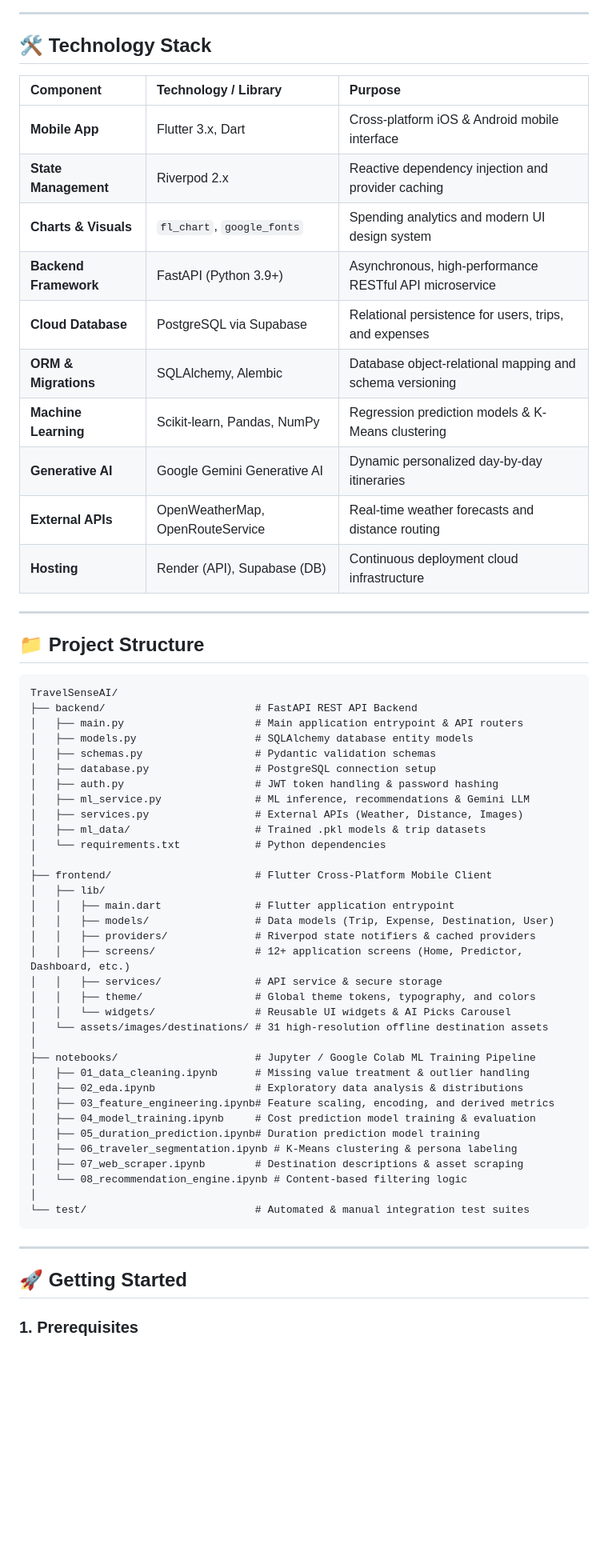
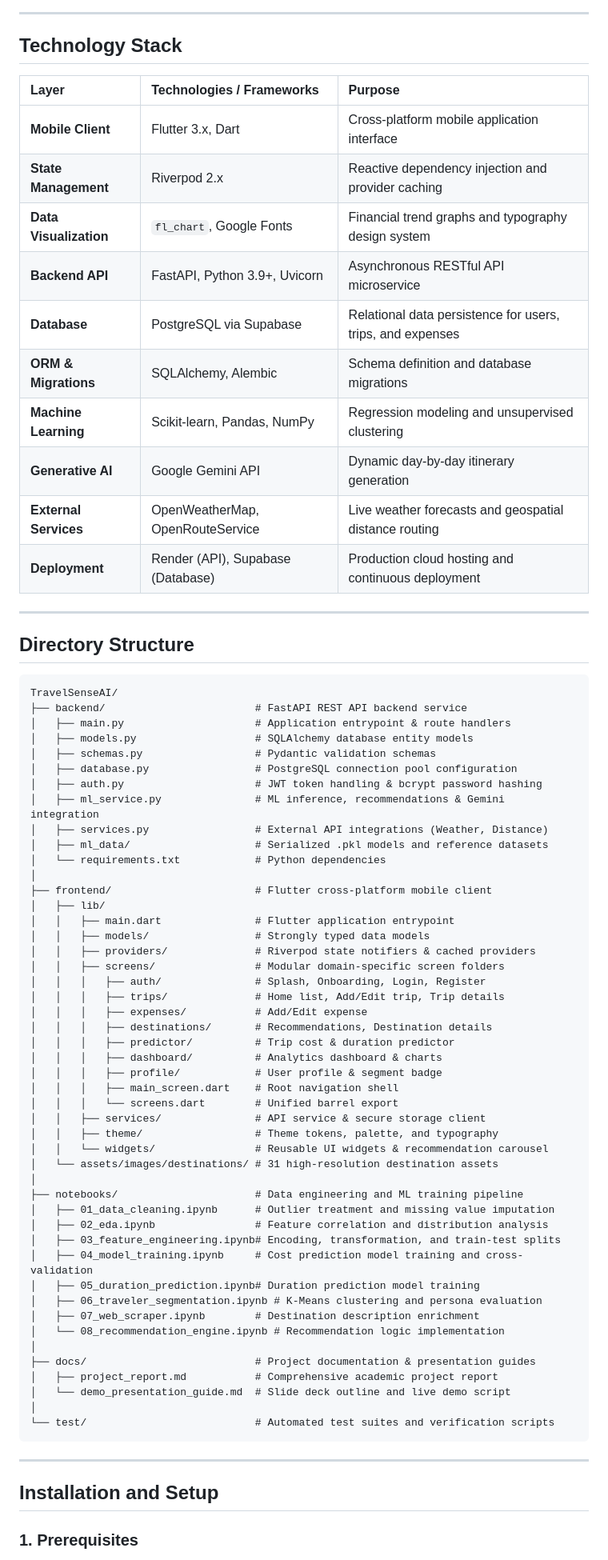
Before and after one commit to abhaysingh-10/TravelSenseAI, a Markdown page: README.md, the part around one of its changes. Shown at 80% size. Drawn GitHub-style; blank space fills up the shorter version.

Commit message:
docs: modernize README to professional, emoji-free enterprise standard

````diff
--- a/README.md
+++ b/README.md
@@ -86,64 +85,77 @@ flowchart TD
 
 ---
 
-## 🛠️ Technology Stack
+## Technology Stack
 
-| Component | Technology / Library | Purpose |
+| Layer | Technologies / Frameworks | Purpose |
 | :--- | :--- | :--- |
-| **Mobile App** | Flutter 3.x, Dart | Cross-platform iOS & Android mobile interface |
+| **Mobile Client** | Flutter 3.x, Dart | Cross-platform mobile application interface |
 | **State Management** | Riverpod 2.x | Reactive dependency injection and provider caching |
-| **Charts & Visuals** | `fl_chart`, `google_fonts` | Spending analytics and modern UI design system |
-| **Backend Framework** | FastAPI (Python 3.9+) | Asynchronous, high-performance RESTful API microservice |
-| **Cloud Database** | PostgreSQL via Supabase | Relational persistence for users, trips, and expenses |
-| **ORM & Migrations** | SQLAlchemy, Alembic | Database object-relational mapping and schema versioning |
-| **Machine Learning** | Scikit-learn, Pandas, NumPy | Regression prediction models & K-Means clustering |
-| **Generative AI** | Google Gemini Generative AI | Dynamic personalized day-by-day itineraries |
-| **External APIs** | OpenWeatherMap, OpenRouteService | Real-time weather forecasts and distance routing |
-| **Hosting** | Render (API), Supabase (DB) | Continuous deployment cloud infrastructure |
+| **Data Visualization** | `fl_chart`, Google Fonts | Financial trend graphs and typography design system |
+| **Backend API** | FastAPI, Python 3.9+, Uvicorn | Asynchronous RESTful API microservice |
+| **Database** | PostgreSQL via Supabase | Relational data persistence for users, trips, and expenses |
+| **ORM & Migrations** | SQLAlchemy, Alembic | Schema definition and database migrations |
+| **Machine Learning** | Scikit-learn, Pandas, NumPy | Regression modeling and unsupervised clustering |
+| **Generative AI** | Google Gemini API | Dynamic day-by-day itinerary generation |
+| **External Services** | OpenWeatherMap, OpenRouteService | Live weather forecasts and geospatial distance routing |
+| **Deployment** | Render (API), Supabase (Database) | Production cloud hosting and continuous deployment |
 
 ---
 
-## 📁 Project Structure
+## Directory Structure
 
 ```
 TravelSenseAI/
-├── backend/                        # FastAPI REST API Backend
-│   ├── main.py                     # Main application entrypoint & API routers
+├── backend/                        # FastAPI REST API backend service
+│   ├── main.py                     # Application entrypoint & route handlers
 │   ├── models.py                   # SQLAlchemy database entity models
 │   ├── schemas.py                  # Pydantic validation schemas
-│   ├── database.py                 # PostgreSQL connection setup
-│   ├── auth.py                     # JWT token handling & password hashing
-│   ├── ml_service.py               # ML inference, recommendations & Gemini LLM
-│   ├── services.py                 # External APIs (Weather, Distance, Images)
-│   ├── ml_data/                    # Trained .pkl models & trip datasets
+│   ├── database.py                 # PostgreSQL connection pool configuration
+│   ├── auth.py                     # JWT token handling & bcrypt password hashing
+│   ├── ml_service.py               # ML inference, recommendations & Gemini integration
+│   ├── services.py                 # External API integrations (Weather, Distance)
+│   ├── ml_data/                    # Serialized .pkl models and reference datasets
 │   └── requirements.txt            # Python dependencies
 │
-├── frontend/                       # Flutter Cross-Platform Mobile Client
+├── frontend/                       # Flutter cross-platform mobile client
 │   ├── lib/
 │   │   ├── main.dart               # Flutter application entrypoint
-│   │   ├── models/                 # Data models (Trip, Expense, Destination, User)
+│   │   ├── models/                 # Strongly typed data models
 │   │   ├── providers/              # Riverpod state notifiers & cached providers
-│   │   ├── screens/                # 12+ application screens (Home, Predictor, Dashboard, etc.)
-│   │   ├── services/               # API service & secure storage
-│   │   ├── theme/                  # Global theme tokens, typography, and colors
-│   │   └── widgets/                # Reusable UI widgets & AI Picks Carousel
-│   └── assets/images/destinations/ # 31 high-resolution offline destination assets
+│   │   ├── screens/                # Modular domain-specific screen folders
+│   │   │   ├── auth/               # Splash, Onboarding, Login, Register
+│   │   │   ├── trips/              # Home list, Add/Edit trip, Trip details
+│   │   │   ├── expenses/           # Add/Edit expense
+│   │   │   ├── destinations/       # Recommendations, Destination details
+│   │   │   ├── predictor/          # Trip cost & duration predictor
+│   │   │   ├── dashboard/          # Analytics dashboard & charts
+│   │   │   ├── profile/            # User profile & segment badge
+│   │   │   ├── main_screen.dart    # Root navigation shell
+│   │   │   └── screens.dart        # Unified barrel export
+│   │   ├── services/               # API service & secure storage client
+│   │   ├── theme/                  # Theme tokens, palette, and typography
+│   │   └── widgets/                # Reusable UI widgets & recommendation carousel
+│   └── assets/images/destinations/ # 31 high-resolution destination assets
 │
-├── notebooks/                      # Jupyter / Google Colab ML Training Pipeline
-│   ├── 01_data_cleaning.ipynb      # Missing value treatment & outlier handling
-│   ├── 02_eda.ipynb                # Exploratory data analysis & distributions
-│   ├── 03_feature_engineering.ipynb# Feature scaling, encoding, and derived metrics
-│   ├── 04_model_training.ipynb     # Cost prediction model training & evaluation
+├── notebooks/                      # Data engineering and ML training pipeline
+│   ├── 01_data_cleaning.ipynb      # Outlier treatment and missing value imputation
+│   ├── 02_eda.ipynb                # Feature correlation and distribution analysis
+│   ├── 03_feature_engineering.ipynb# Encoding, transformation, and train-test splits
+│   ├── 04_model_training.ipynb     # Cost prediction model training and cross-validation
 │   ├── 05_duration_prediction.ipynb# Duration prediction model training
-│   ├── 06_traveler_segmentation.ipynb # K-Means clustering & persona labeling
-│   ├── 07_web_scraper.ipynb        # Destination descriptions & asset scraping
-│   └── 08_recommendation_engine.ipynb # Content-based filtering logic
+│   ├── 06_traveler_segmentation.ipynb # K-Means clustering and persona evaluation
+│   ├── 07_web_scraper.ipynb        # Destination description enrichment
+│   └── 08_recommendation_engine.ipynb # Recommendation logic implementation
 │
-└── test/                           # Automated & manual integration test suites
+├── docs/                           # Project documentation & presentation guides
+│   ├── project_report.md           # Comprehensive academic project report
+│   └── demo_presentation_guide.md  # Slide deck outline and live demo script
+│
+└── test/                           # Automated test suites and verification scripts
 ```
 
 ---
 
-## 🚀 Getting Started
+## Installation and Setup
 
 ### 1. Prerequisites
````
Also changed, not shown: other parts of README.md (+98 -92 lines).
